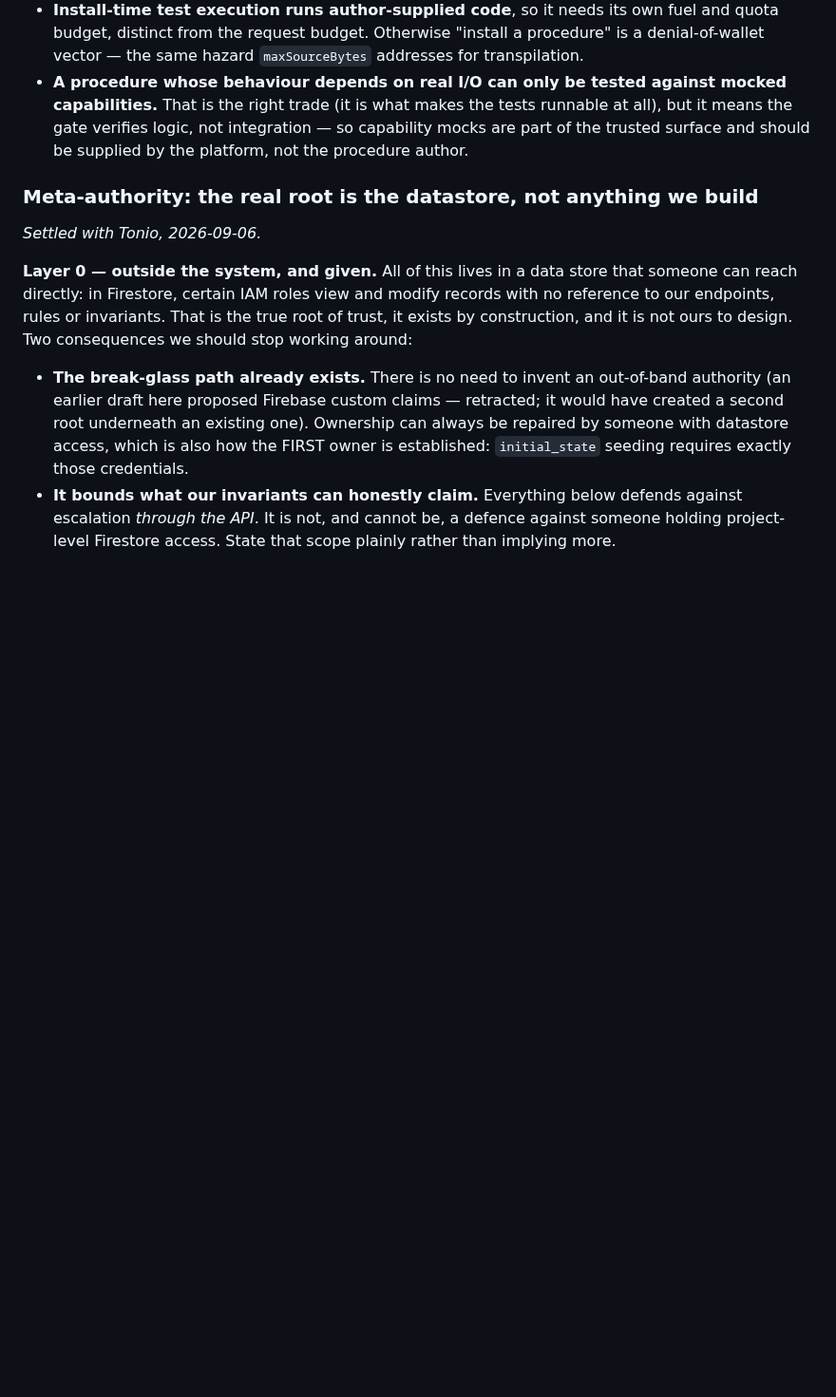
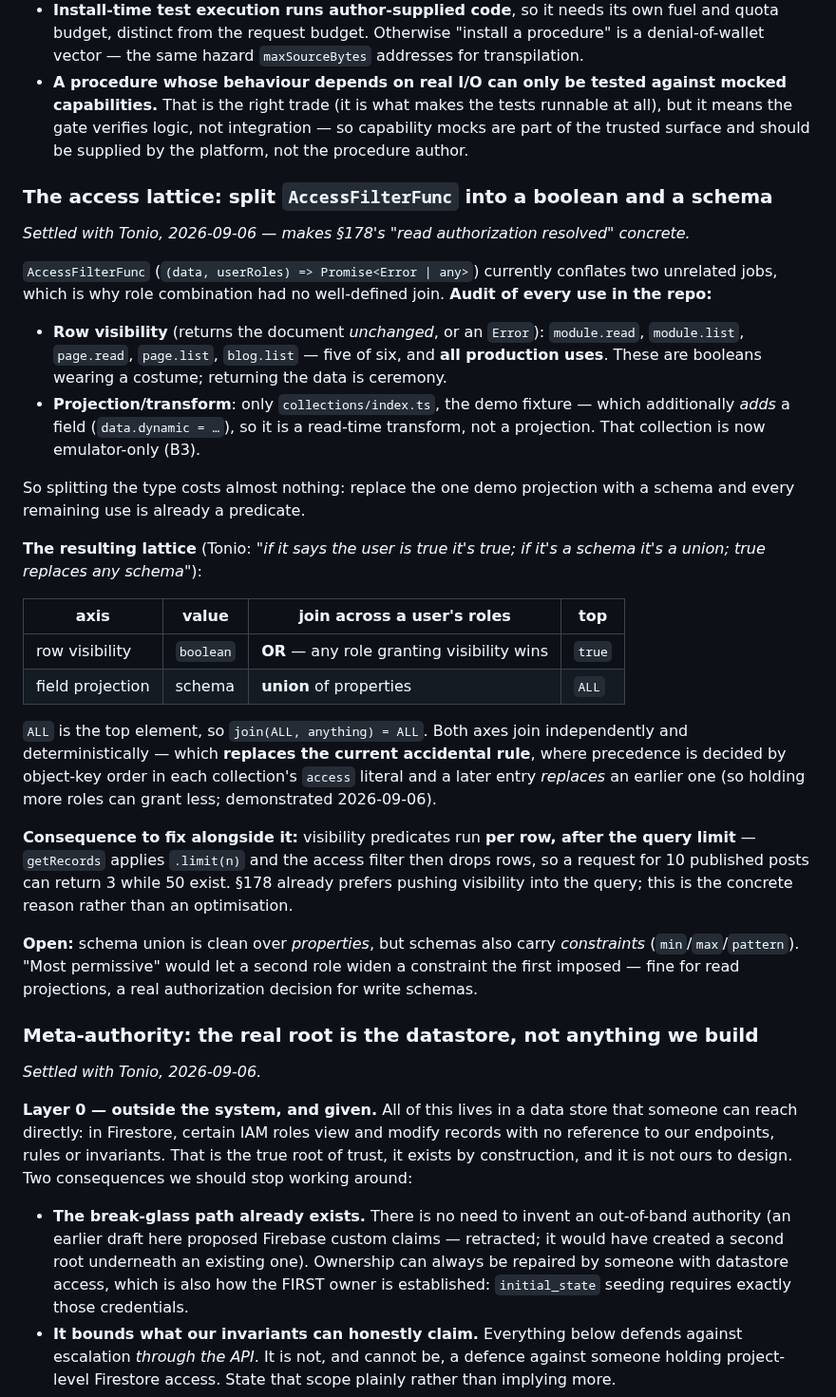
Before and after one commit to tonioloewald/tosijs-platform, a Markdown page: ROADMAP.md, the part around the change. Shown at 95% size. GitHub-like rendering; blank space fills up the shorter version.

Commit message:
docs: split AccessFilterFunc into a boolean and a schema — the access lattice
Makes §178's "read authorization resolved" concrete, per Tonio: if the filter is
on the object, replace it with a schema; if it is on the user it is a boolean,
and then "true replaces any schema" while schemas union.

Audited every AccessFilterFunc in the repo. Five of six — and every production
use — return the document COMPLETELY UNCHANGED or an Error: module.read,
module.list, page.read, page.list, blog.list. They are booleans wearing a
costume. The only projection use is the demo fixture in collections/index.ts,
which additionally ADDS a field, making it a read-time transform rather than a
projection; that collection is now emulator-only after B3. So splitting the type
costs almost nothing.

The resulting model is a proper lattice on two independent axes: row visibility
is boolean and joins by OR with true as top; field projection is a schema and
joins by union with ALL as top. That replaces the current accidental rule, where
precedence is decided by object-key order in each collection's access literal
and a later entry REPLACES an earlier one — so holding more roles can grant less
(demonstrated 2026-09-06).

Records one consequence to fix alongside: visibility predicates run per row
AFTER the query limit, so a request for 10 published posts can return 3 while 50
exist. §178 already prefers pushing visibility into the query; this is the
concrete reason rather than an optimisation.

Open question carried forward: schema union is clean over properties, but
schemas also carry constraints, and "most permissive" would let a second role
widen a constraint the first imposed.

Co-Authored-By: Claude Opus 4.8 <noreply@anthropic.com>
Claude-Session: https://claude.ai/code/session_01JJp6J1asZ6owubwzJqSZ6D

```diff
--- a/ROADMAP.md
+++ b/ROADMAP.md
@@ -346,6 +346,45 @@ one.
   the gate verifies logic, not integration — so capability mocks are part of the trusted surface and
   should be supplied by the platform, not the procedure author.
 
+### The access lattice: split `AccessFilterFunc` into a boolean and a schema
+
+*Settled with Tonio, 2026-09-06 — makes §178's "read authorization resolved" concrete.*
+
+`AccessFilterFunc` (`(data, userRoles) => Promise<Error | any>`) currently conflates two unrelated
+jobs, which is why role combination had no well-defined join. **Audit of every use in the repo:**
+
+- **Row visibility** (returns the document *unchanged*, or an `Error`): `module.read`, `module.list`,
+  `page.read`, `page.list`, `blog.list` — five of six, and **all production uses**. These are
+  booleans wearing a costume; returning the data is ceremony.
+- **Projection/transform**: only `collections/index.ts`, the demo fixture — which additionally
+  *adds* a field (`data.dynamic = …`), so it is a read-time transform, not a projection. That
+  collection is now emulator-only (B3).
+
+So splitting the type costs almost nothing: replace the one demo projection with a schema and every
+remaining use is already a predicate.
+
+**The resulting lattice** (Tonio: *"if it says the user is true it's true; if it's a schema it's a
+union; true replaces any schema"*):
+
+| axis | value | join across a user's roles | top |
+|---|---|---|---|
+| row visibility | `boolean` | **OR** — any role granting visibility wins | `true` |
+| field projection | schema | **union** of properties | `ALL` |
+
+`ALL` is the top element, so `join(ALL, anything) = ALL`. Both axes join independently and
+deterministically — which **replaces the current accidental rule**, where precedence is decided by
+object-key order in each collection's `access` literal and a later entry *replaces* an earlier one
+(so holding more roles can grant less; demonstrated 2026-09-06).
+
+**Consequence to fix alongside it:** visibility predicates run **per row, after the query limit** —
+`getRecords` applies `.limit(n)` and the access filter then drops rows, so a request for 10
+published posts can return 3 while 50 exist. §178 already prefers pushing visibility into the query;
+this is the concrete reason rather than an optimisation.
+
+**Open:** schema union is clean over *properties*, but schemas also carry *constraints*
+(`min`/`max`/`pattern`). "Most permissive" would let a second role widen a constraint the first
+imposed — fine for read projections, a real authorization decision for write schemas.
+
 ### Meta-authority: the real root is the datastore, not anything we build
 
 *Settled with Tonio, 2026-09-06.*
```
